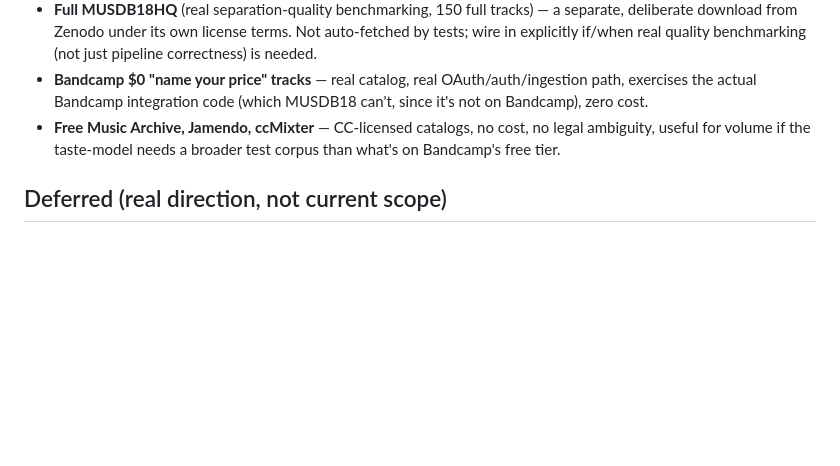
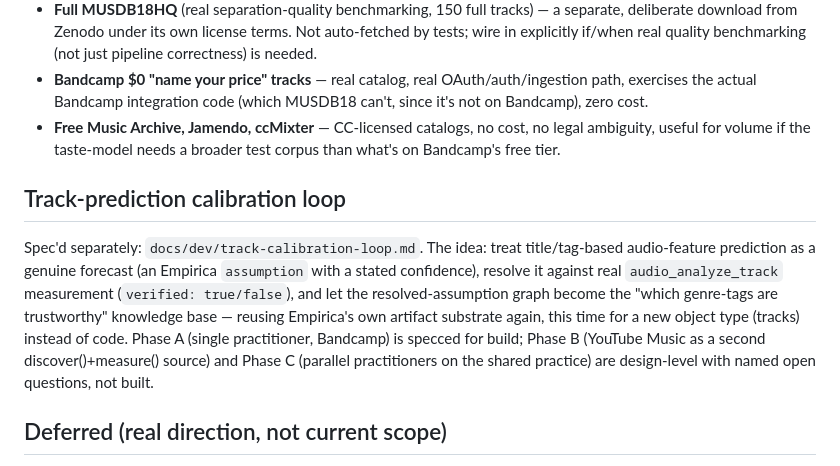
Before and after one commit to Nubaeon/epistemic-dj, a Markdown page: docs/dev/architecture.md, the part around the change. GitHub-like rendering; blank space fills up the shorter version.

```diff
--- a/docs/dev/architecture.md
+++ b/docs/dev/architecture.md
@@ -132,6 +132,19 @@ for testing anyway:
   cost, no legal ambiguity, useful for volume if the taste-model needs a
   broader test corpus than what's on Bandcamp's free tier.
 
+## Track-prediction calibration loop
+
+Spec'd separately: `docs/dev/track-calibration-loop.md`. The idea: treat
+title/tag-based audio-feature prediction as a genuine forecast (an Empirica
+`assumption` with a stated confidence), resolve it against real
+`audio_analyze_track` measurement (`verified: true/false`), and let the
+resolved-assumption graph become the "which genre-tags are trustworthy"
+knowledge base — reusing Empirica's own artifact substrate again, this time
+for a new object type (tracks) instead of code. Phase A (single practitioner,
+Bandcamp) is specced for build; Phase B (YouTube Music as a second
+discover()+measure() source) and Phase C (parallel practitioners on the
+shared practice) are design-level with named open questions, not built.
+
 ## Deferred (real direction, not current scope)
 
 AI-driven control of prosumer MIDI hardware (controllers, mixers,
```
Also changed, not shown: docs/dev/track-calibration-loop.md (added, +206 -0 lines).
